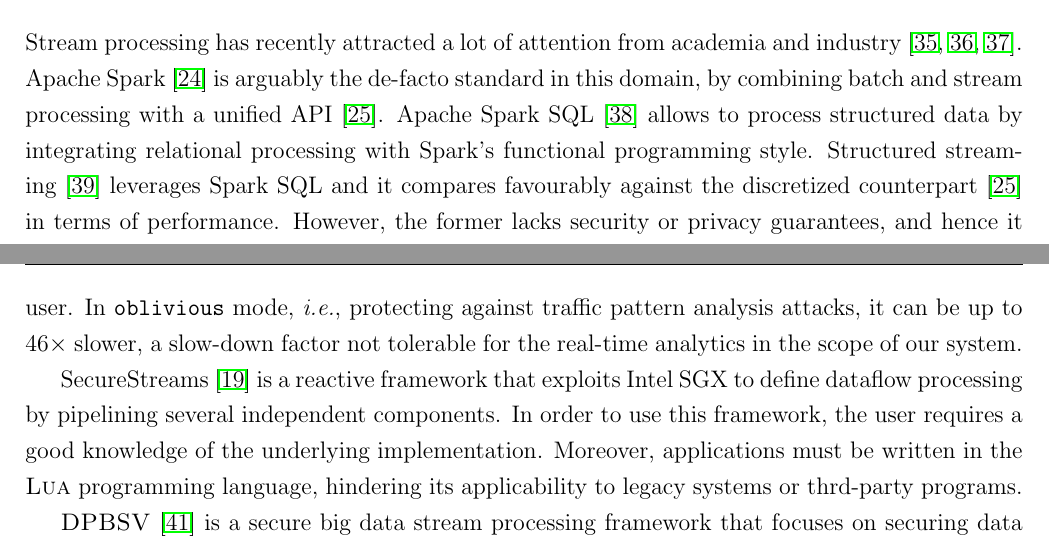
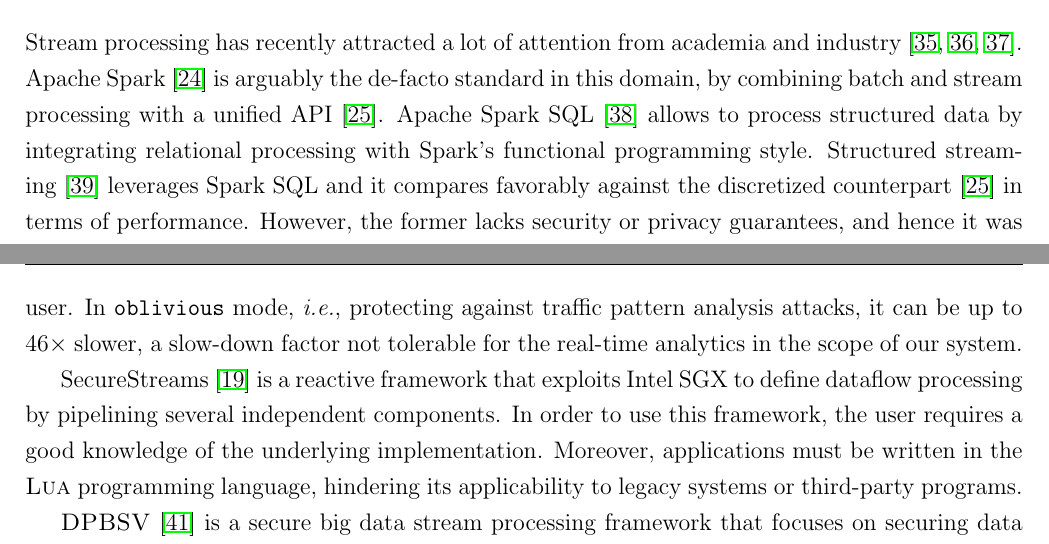
Before and after one commit to csegarragonz/thesis, a LaTeX thesis (main.tex, which reads sections/related-work.tex): two parts of pages 39 and 40 of 101, joined at a grey line, cut so that both start at the same text. Compiled offline with pdfLaTeX.

Commit message:
Final revision: related work

```diff
--- a/sections/related-work.tex
+++ b/sections/related-work.tex
@@ -12,7 +12,7 @@
 Stream processing has recently attracted a lot of attention from academia and industry~\cite{Koliousis2016,Miao2017,Venkataraman2017}.
 Apache Spark~\cite{Zaharia2012} is arguably the de-facto standard in this domain, by combining batch and stream processing with a unified API~\cite{ZahariaDStreams2012}.
 Apache Spark SQL~\cite{Armbrust2015} allows to process structured data by integrating relational processing with Spark's functional programming style.
-Structured streaming~\cite{Armbrust2018} leverages Spark SQL and it compares favourably against the discretized counterpart~\cite{ZahariaDStreams2012} in terms of performance. % approach used in this project.
+Structured streaming~\cite{Armbrust2018} leverages Spark SQL and it compares favorably against the discretized counterpart~\cite{ZahariaDStreams2012} in terms of performance. % approach used in this project.
 However, the former lacks security or privacy guarantees, and hence it was not considered.
 Furthermore \sgxspark only has support for the \textit{Discretized Streams} API, and therefore we also rely on it.
 
@@ -28,7 +28,7 @@
 
 SecureStreams~\cite{Havet2017} is a reactive framework that exploits Intel SGX to define dataflow processing by pipelining several independent components.
 In order to use this framework, the user requires a good knowledge of the underlying implementation.
-Moreover, applications must be written in the \textsc{Lua} programming language, hindering its applicability to legacy systems or thrd-party programs.
+Moreover, applications must be written in the \textsc{Lua} programming language, hindering its applicability to legacy systems or third-party programs.
 
 \textsc{DPBSV}~\cite{Puthal2015} is a secure big data stream processing framework that focuses on securing data transmission from the sensors or clients to the \textit{Data Stream Manager (DSM)} or server.
 Its security model requires a \textit{Public Key Infrastructure (PKI)} and a dynamic prime number generation technique to synchronously update the keys.
```
